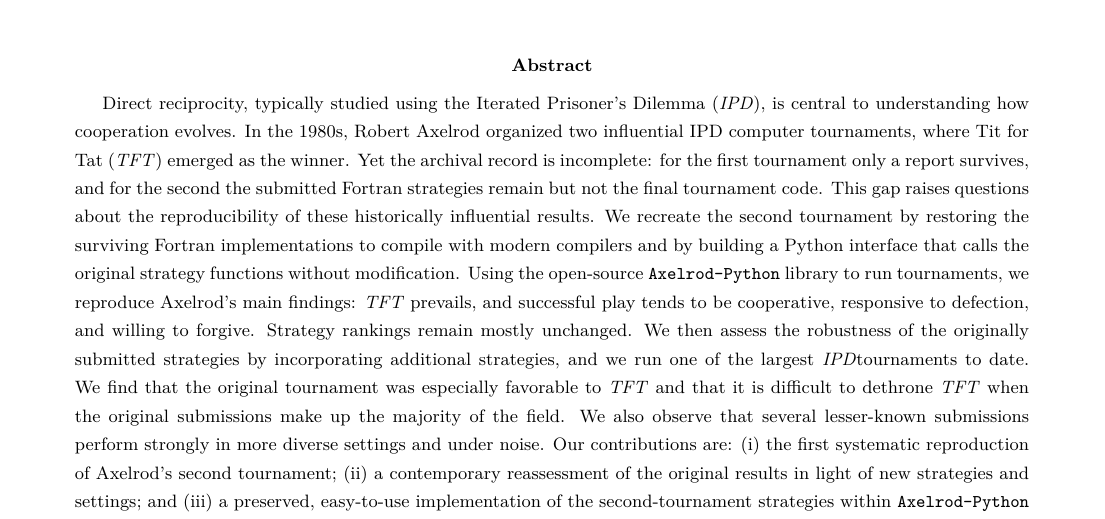
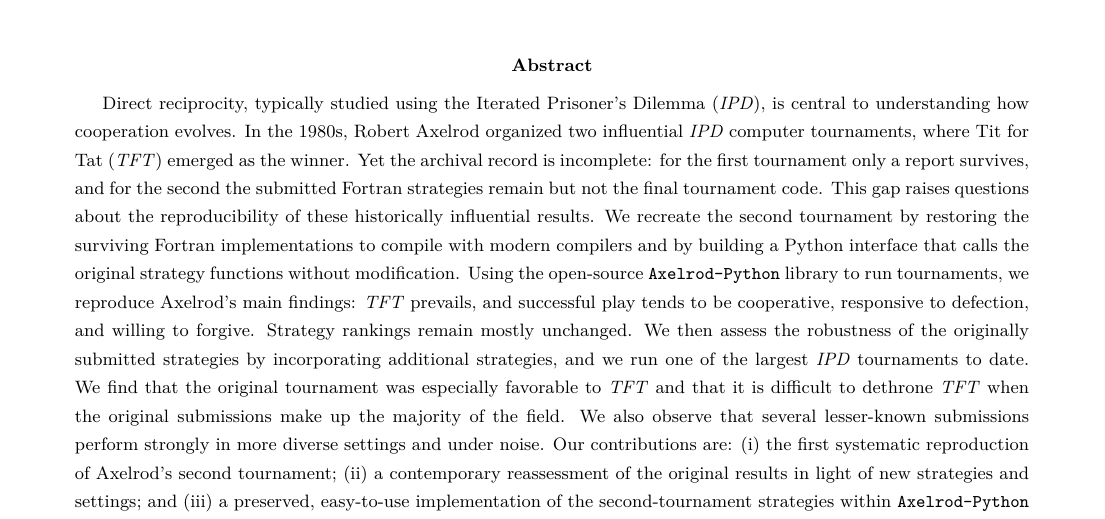
Before and after one commit to Axelrod-Python/revisiting-axelrod-second, a LaTeX paper (paper/main.tex): part of page 1 of 21, cut so that both start at the same text. Compiled offline with pdfLaTeX.

Commit message:
Update main.tex
Fix inconsistent use of \IPD, which fixes a spacing issue

```diff
--- a/paper/main.tex
+++ b/paper/main.tex
@@ -54,7 +54,7 @@
 
 Direct reciprocity, typically studied using the Iterated Prisoner's Dilemma
 (\IPD), is central to understanding how cooperation evolves. In the 1980s, Robert
-Axelrod organized two influential IPD computer tournaments, where Tit for Tat
+Axelrod organized two influential \IPD{} computer tournaments, where Tit for Tat
 (\TFT) emerged as the winner. Yet the archival record is incomplete: for the
 first tournament only a report survives, and for the second the submitted
 Fortran strategies remain but not the final tournament code. This gap raises
```
Also changed, not shown: paper/main.tex (2 more changed lines).
